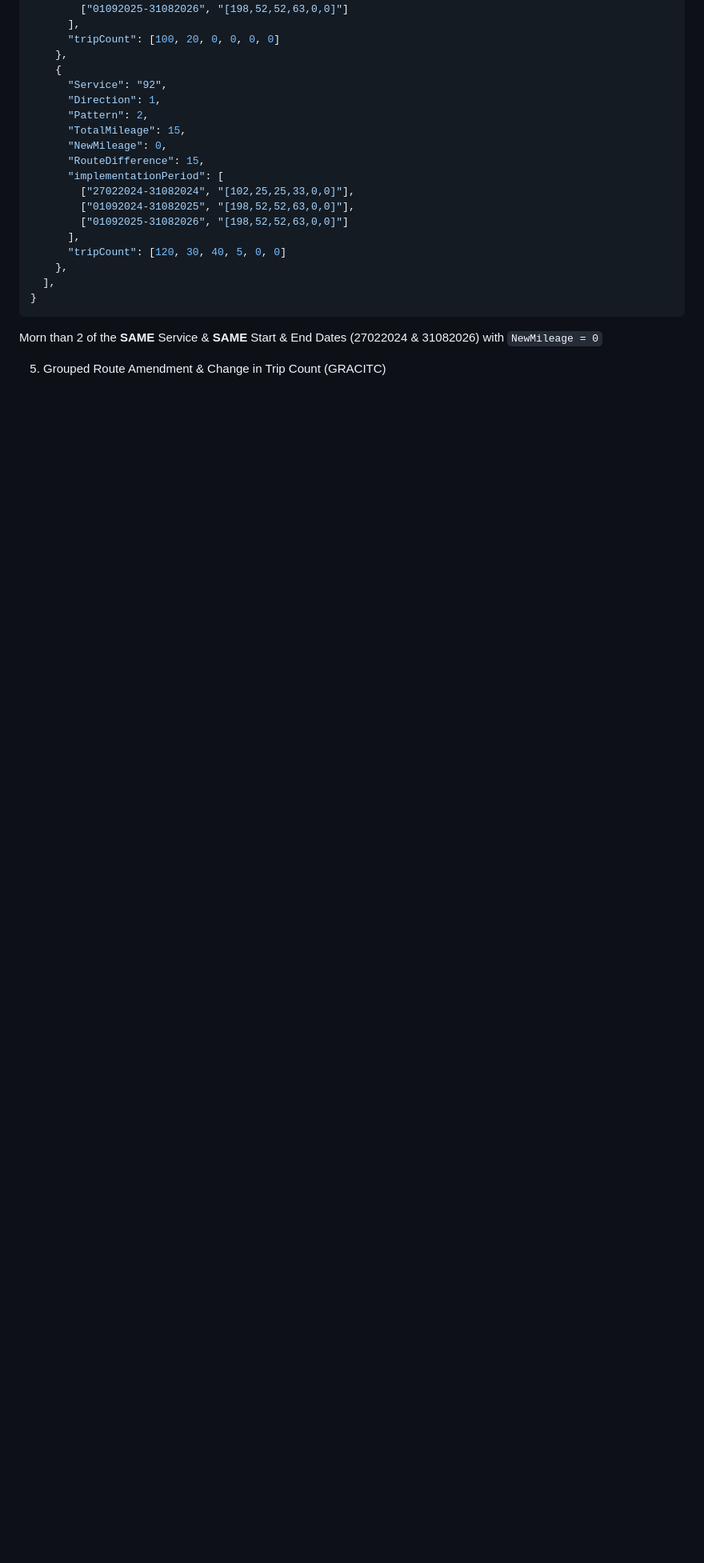
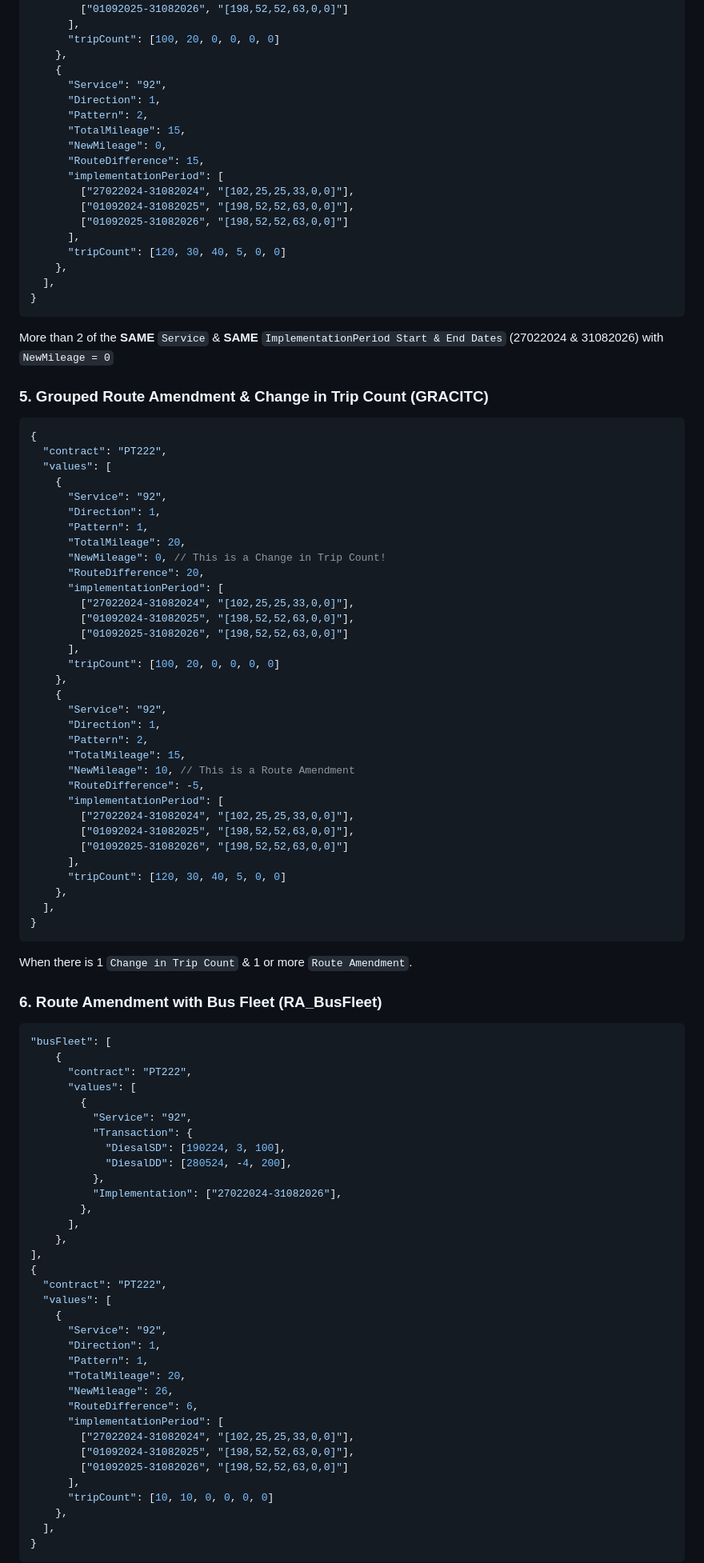
Before and after one commit to caizhitan/BCM_Demo_Reports, a Markdown page: README.md, the part around one of its changes. Shown at 80% size. GitHub-like rendering; blank space fills up the shorter version.

````diff
--- a/README.md
+++ b/README.md
@@ -365,6 +365,81 @@ CITC : `NewMileage = 0`
   ],
 }
 ```
-Morn than 2 of the **SAME** Service & **SAME** Start & End Dates  (27022024 & 31082026) with `NewMileage = 0`
+More than 2 of the **SAME** `Service` & **SAME** `ImplementationPeriod Start & End Dates`  (27022024 & 31082026) with `NewMileage = 0`
 
-5. Grouped Route Amendment & Change in Trip Count (GRACITC)
+### 5. Grouped Route Amendment & Change in Trip Count (GRACITC)
+``` jsonc
+{
+  "contract": "PT222",
+  "values": [
+    {
+      "Service": "92",
+      "Direction": 1,
+      "Pattern": 1,
+      "TotalMileage": 20,
+      "NewMileage": 0, // This is a Change in Trip Count!
+      "RouteDifference": 20,
+      "implementationPeriod": [
+        ["27022024-31082024", "[102,25,25,33,0,0]"],
+        ["01092024-31082025", "[198,52,52,63,0,0]"],
+        ["01092025-31082026", "[198,52,52,63,0,0]"]
+      ],
+      "tripCount": [100, 20, 0, 0, 0, 0]
+    },
+    {
+      "Service": "92",
+      "Direction": 1,
+      "Pattern": 2,
+      "TotalMileage": 15,
+      "NewMileage": 10, // This is a Route Amendment
+      "RouteDifference": -5,
+      "implementationPeriod": [
+        ["27022024-31082024", "[102,25,25,33,0,0]"],
+        ["01092024-31082025", "[198,52,52,63,0,0]"],
+        ["01092025-31082026", "[198,52,52,63,0,0]"]
+      ],
+      "tripCount": [120, 30, 40, 5, 0, 0]
+    },
+  ],
+}
+```
+When there is 1 `Change in Trip Count` & 1 or more `Route Amendment`.
+
+### 6. Route Amendment with Bus Fleet (RA_BusFleet)
+``` JSON
+"busFleet": [
+    {
+      "contract": "PT222",
+      "values": [
+        {
+          "Service": "92",
+          "Transaction": {
+            "DiesalSD": [190224, 3, 100],
+            "DiesalDD": [280524, -4, 200],
+          },
+          "Implementation": ["27022024-31082026"],
+        },
+      ],
+    },
+],
+{
+  "contract": "PT222",
+  "values": [
+    {
+      "Service": "92",
+      "Direction": 1,
+      "Pattern": 1,
+      "TotalMileage": 20,
+      "NewMileage": 26,
+      "RouteDifference": 6,
+      "implementationPeriod": [
+        ["27022024-31082024", "[102,25,25,33,0,0]"],
+        ["01092024-31082025", "[198,52,52,63,0,0]"],
+        ["01092025-31082026", "[198,52,52,63,0,0]"]
+      ],
+      "tripCount": [10, 10, 0, 0, 0, 0]
+    },
+  ],
+}
+```
+
````
Also changed, not shown: other parts of README.md (+175 -6 lines).
